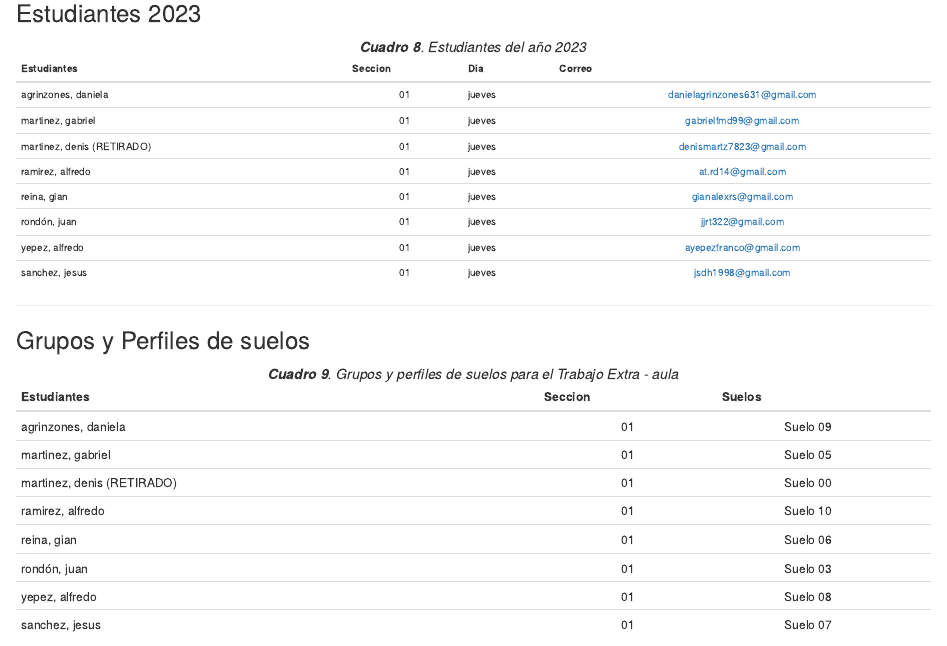
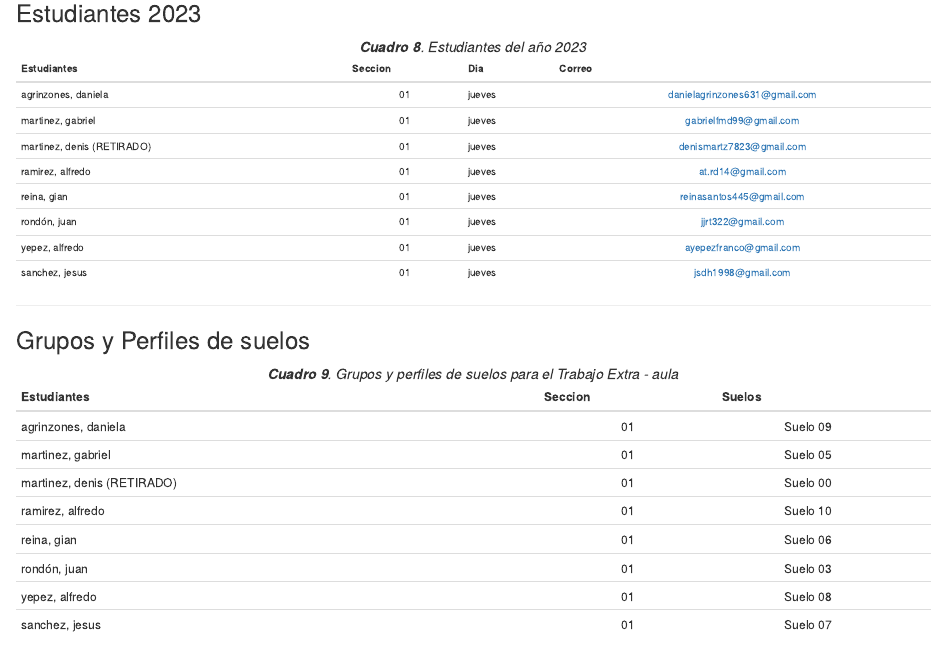
Before and after one commit to samoy315/Evaluacion_Tierras, an R Markdown document (06-share.Rmd): the page in a window 1100 px wide, from 80 px down. Rendered offline with R 4.5, knitr and Pandoc, with nearby package versions; drawn as R Markdown's standard HTML page in place of the format the file asks for.

```diff
--- a/06-share.Rmd
+++ b/06-share.Rmd
@@ -11,7 +11,7 @@
 |martinez, gabriel|01|jueves|	gabrielfmd99@gmail.com|
 |martinez, denis (RETIRADO)|01|jueves|denismartz7823@gmail.com|
 |ramirez, alfredo|01|jueves|at.rd14@gmail.com|
-|reina, gian|01|jueves|gianalexrs@gmail.com|
+|reina, gian|01|jueves|reinasantos445@gmail.com|
 |rondón, juan|01|jueves|jjrt322@gmail.com|
 |yepez, alfredo|01|jueves|ayepezfranco@gmail.com|
 |sanchez, jesus|01|jueves|jsdh1998@gmail.com|
```
